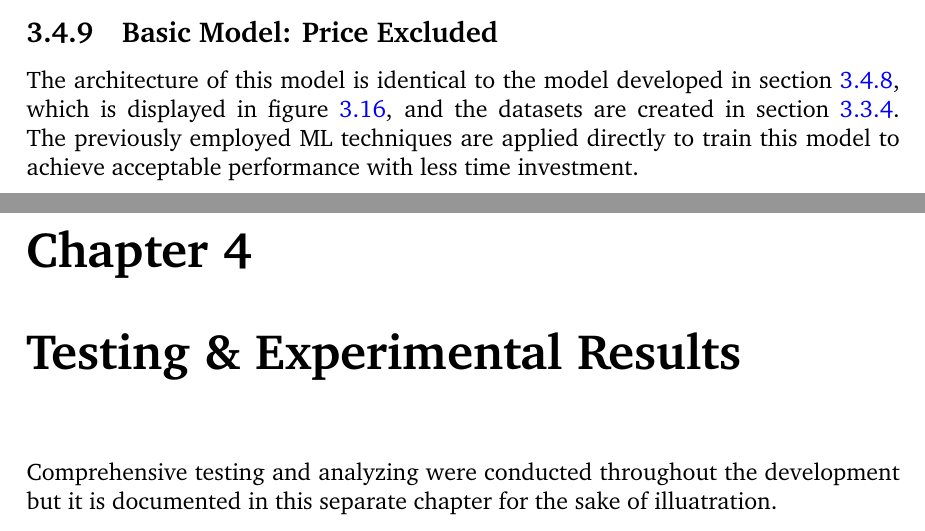
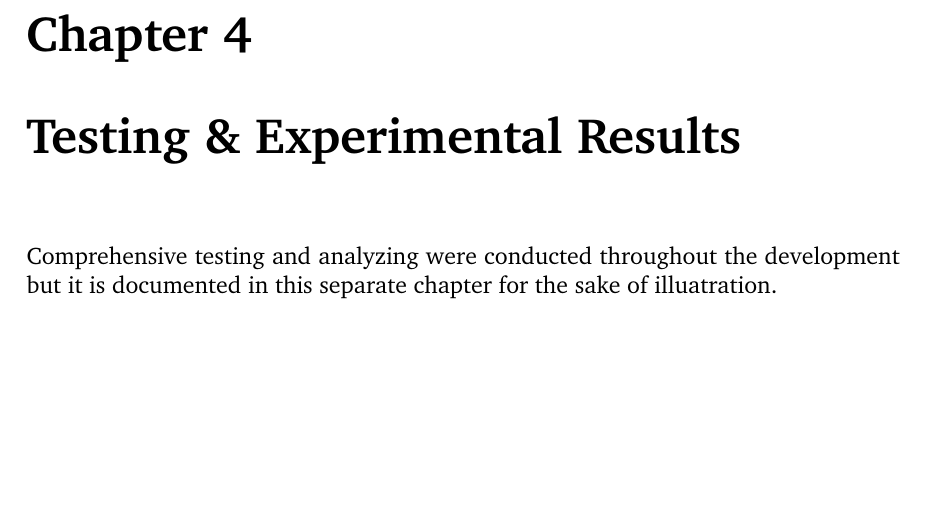
Before and after one commit to luowx0905/Individual-Project, a LaTeX thesis (Final Report/main.tex): two parts of pages 31 and 32 of 66 before the commit and part of page 32 of 66 after it, the two joined at a grey line, cut at the place of the change, the shorter picture padded with empty space. Compiled offline with pdfLaTeX.

Commit message:
Update final report
remove implement, price excluded

```diff
--- a/Final Report/main.tex
+++ b/Final Report/main.tex
@@ -464,9 +464,6 @@ Due to inaccurate predictions of the transfer-based model, another method to for
 	\caption{The architecture of the basic model for predicting status}
 	\label{basic_status_layout}
 \end{figure}
-
-\subsection{Basic Model: Price Excluded}
-The architecture of this model is identical to the model developed in section \ref{basic_status_include}, which is displayed in figure \ref{basic_status_layout}, and the datasets are created in section \ref{create_input_dataset_section}. The previously employed ML techniques are applied directly to train this model to achieve acceptable performance with less time investment.
 
 %%%%%%%%%%%%%%%%%%%%%%%%%%%%%%%%%%%%%%%%%%%%%%%%%%%%%%%%%%%%%%%%%%%
 \chapter{Testing \& Experimental Results}
```
Also changed, not shown: 5 other files.
